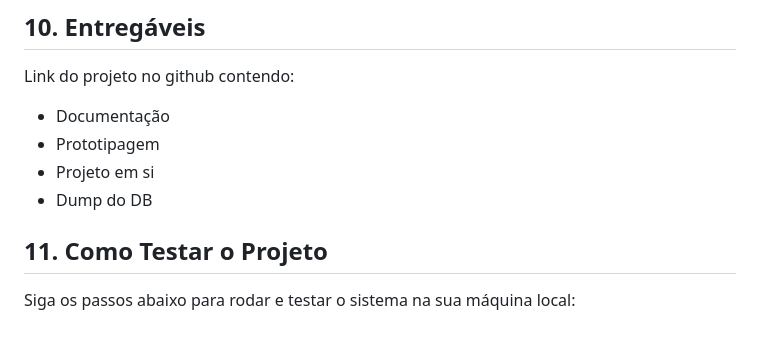
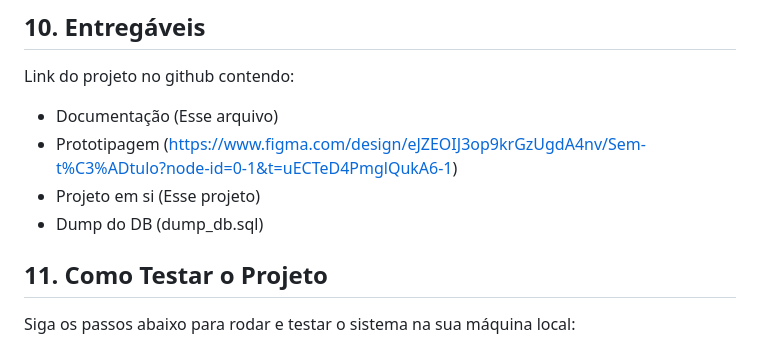
Before and after one commit to Liphyzz/s12-r1-projeto-final-php, a Markdown page: README.md, the part around the change. GitHub-like rendering.

Commit message:
Revise deliverables section in README
Updated the deliverables section with links and details.

```diff
--- a/README.md
+++ b/README.md
@@ -243,10 +243,10 @@ O sistema será considerado válido se:
 ## 10. Entregáveis
 
 Link do projeto no github contendo:
-- Documentação
-- Prototipagem
-- Projeto em si
-- Dump do DB
+- Documentação (Esse arquivo)
+- Prototipagem (https://www.figma.com/design/eJZEOIJ3op9krGzUgdA4nv/Sem-t%C3%ADtulo?node-id=0-1&t=uECTeD4PmglQukA6-1)
+- Projeto em si (Esse projeto)
+- Dump do DB (dump_db.sql)
 
 ## 11. Como Testar o Projeto
 
```
